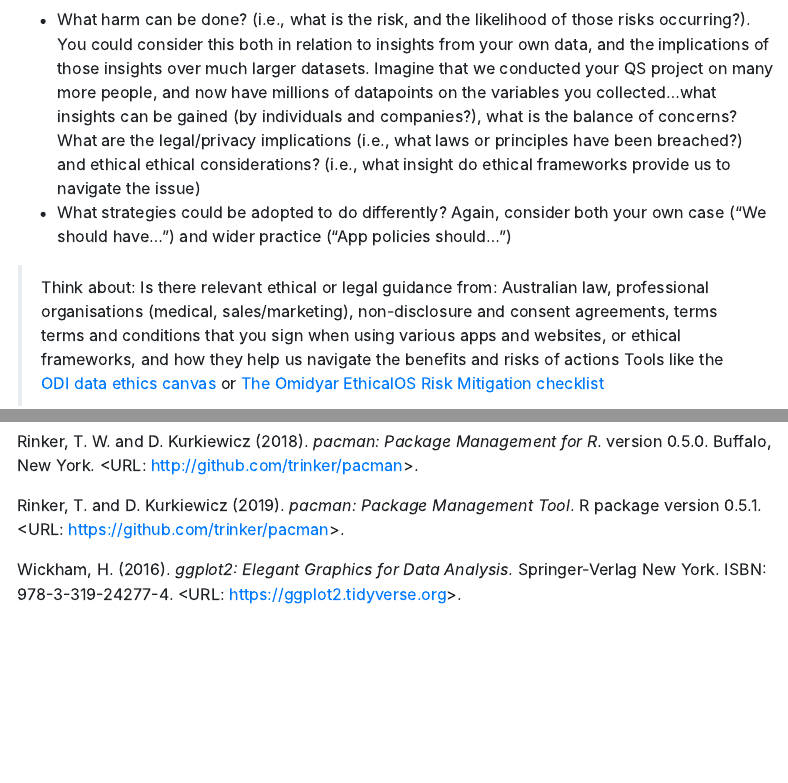
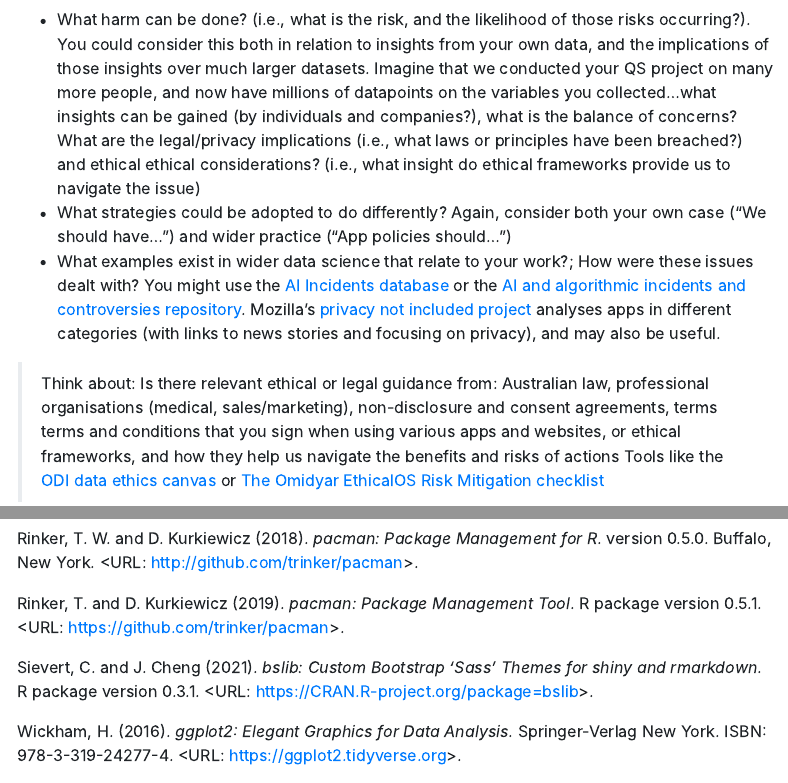
Before and after one commit to sjgknight/DSI-templates, an R Markdown document (AT2_default_template/AT2_default_template.Rmd): the page in a window 1100 px wide, from 5560 px down, and a second part further down, joined at a grey line. The pictures show the output file AT2_default_template/AT2_default_template.html that the author committed with the source, opened offline; folded parts are opened; menus at the side of the page are left out.

Commit message:
add mozilla privacy not included. Bib updates.

```diff
--- a/AT2_default_template/AT2_default_template.Rmd
+++ b/AT2_default_template/AT2_default_template.Rmd
@@ -167,7 +167,7 @@ mt_data %>%
 
 * What harm can be done? (i.e., what is the risk, and the likelihood of those risks occurring?). You could consider this both in relation to insights from your own data, and the implications of those insights over much larger datasets. Imagine that we conducted your QS project on many more people, and now have millions of datapoints on the variables you collected...what insights can be gained (by individuals and companies?), what is the balance of concerns? What are the legal/privacy implications (i.e., what laws or principles have been breached?) and ethical ethical considerations? (i.e., what insight do ethical frameworks provide us to navigate the issue)
 * What strategies could be adopted to do differently? Again, consider both your own case ("We should have...") and wider practice ("App policies should...")
-* What examples exist in wider data science that relate to your work?; How were these issues dealt with? You might use the [AI Incidents database](https://incidentdatabase.ai/apps/discover?classifications=CSET%3ASector%20of%20Deployment%3AEducation&display=details&lang=en&page=1) or the [AI and algorithmic incidents and controversies repository](https://docs.google.com/spreadsheets/d/1Bn55B4xz21-_Rgdr8BBb2lt0n_4rzLGxFADMlVW0PYI/edit).
+* What examples exist in wider data science that relate to your work?; How were these issues dealt with? You might use the [AI Incidents database](https://incidentdatabase.ai/apps/discover?classifications=CSET%3ASector%20of%20Deployment%3AEducation&display=details&lang=en&page=1) or the [AI and algorithmic incidents and controversies repository](https://docs.google.com/spreadsheets/d/1Bn55B4xz21-_Rgdr8BBb2lt0n_4rzLGxFADMlVW0PYI/edit). Mozilla's [privacy not included project](https://foundation.mozilla.org/en/privacynotincluded/) analyses apps in different categories (with links to news stories and focusing on privacy), and may also be useful.
 
 > Think about: Is there relevant ethical or legal guidance from: Australian law, professional organisations (medical, sales/marketing), non-disclosure and consent agreements, terms terms and conditions that you sign when using various apps and websites, or ethical frameworks, and how they help us navigate the benefits and risks of actions Tools like the [ODI data ethics canvas](https://theodi.org/article/data-ethics-canvas/) or [The Omidyar EthicalOS Risk Mitigation checklist](https://ethicalos.org/wp-content/uploads/2018/08/EthicalOS_Check-List_080618.pdf)
 
--- a/AT2_default_template/packages.bib
+++ b/AT2_default_template/packages.bib
@@ -15,9 +15,20 @@
   url = {https://github.com/djnavarro/bs4cards},
 }
 
+@Manual{R-bslib,
+  title = {bslib: Custom Bootstrap 'Sass' Themes for shiny and rmarkdown},
+  author = {Carson Sievert and Joe Cheng},
+  year = {2021},
+  note = {R package version 0.3.1},
+  url = {https://CRAN.R-project.org/package=bslib},
+}
+
 @Manual{R-dplyr,
   title = {dplyr: A Grammar of Data Manipulation},
   author = {Hadley Wickham and Romain François and Lionel Henry and Kirill Müller},
   year = {2021},
   note = {R package version 1.0.7},
   url = {https://CRAN.R-project.org/package=dplyr},
+}
+
+@Manual{R-emo,
@@ -24,3 +38,5 @@
+  note = {R package version 0.0.0.9000},
+  url = {https://github.com/hadley/emo},
 }
 
 @Manual{R-forcats,
```
Also changed, not shown: AT2_default_template/AT2_default_template.html, AT2_default_template/packages.bib (7 more changed lines), 1 other file.
